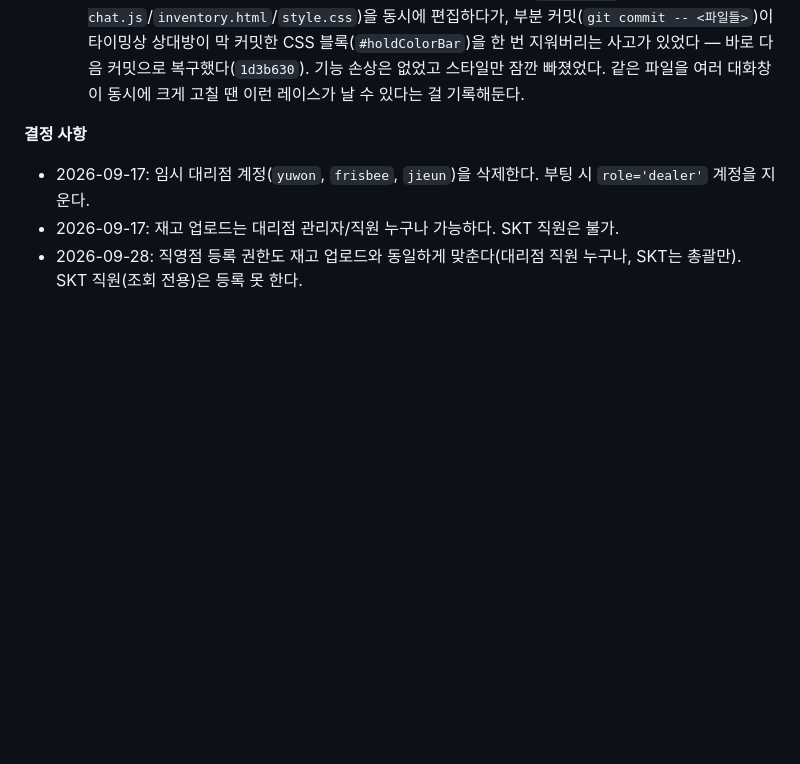
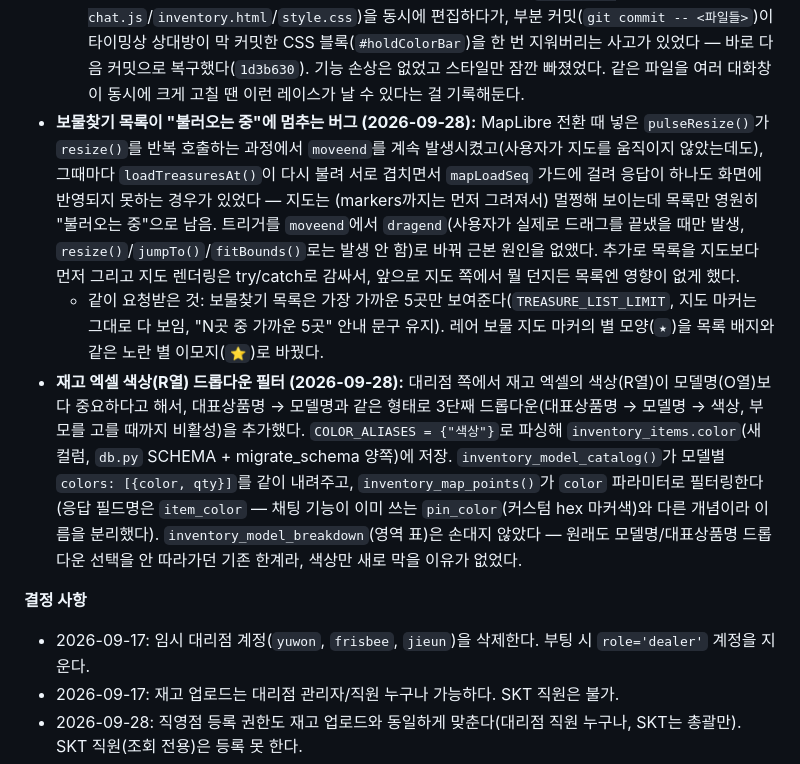
Before and after one commit to Gobayahshi/RS_treasure_hunter, a Markdown page: CLAUDE.md, the part around the change. Rendered like a GitHub page; blank space fills up the shorter version.

Commit message:
Document the stuck-list fix and the color dropdown filter in CLAUDE.md
Co-Authored-By: Claude Sonnet 5 <noreply@anthropic.com>

```diff
--- a/CLAUDE.md
+++ b/CLAUDE.md
@@ -207,6 +207,9 @@ webapp/
   - MapLibre는 스타일이 다 로드되기 전엔 `addSource`/`addLayer`를 못 부른다(Leaflet엔 이런 제약이 없었다) — `map.isStyleLoaded()`가 거짓이면 `renderTreasureMap`/`renderChatMap`이 `map.once("load", ...)`로 자기 자신을 다시 걸고 빠져나온다.
   - **실사용 중 찾은 버그:** 로그인 직후(컨테이너가 막 `hidden`이 풀린 순간)나 모바일 레이아웃에서 지도를 만들면, `resize()`를 한 번 불러도 실제로 다시 그려지지 않고 흰 화면으로 남는 경우가 있었다(컨테이너 크기 자체는 맞게 읽히는데 WebGL이 다시 안 그림). `pulseResize()`를 추가해 생성 후 2초간 150ms마다 `resize()`를 계속 불러 방어한다.
   - 이 작업 중 다른 대화창(재고 챗봇 보유기간 색상 기능)과 같은 파일(`inventory-chat.js`/`inventory.html`/`style.css`)을 동시에 편집하다가, 부분 커밋(`git commit -- <파일들>`)이 타이밍상 상대방이 막 커밋한 CSS 블록(`#holdColorBar`)을 한 번 지워버리는 사고가 있었다 — 바로 다음 커밋으로 복구했다(`1d3b630`). 기능 손상은 없었고 스타일만 잠깐 빠졌었다. 같은 파일을 여러 대화창이 동시에 크게 고칠 땐 이런 레이스가 날 수 있다는 걸 기록해둔다.
+- **보물찾기 목록이 "불러오는 중"에 멈추는 버그 (2026-09-28):** MapLibre 전환 때 넣은 `pulseResize()`가 `resize()`를 반복 호출하는 과정에서 `moveend`를 계속 발생시켰고(사용자가 지도를 움직이지 않았는데도), 그때마다 `loadTreasuresAt()`이 다시 불려 서로 겹치면서 `mapLoadSeq` 가드에 걸려 응답이 하나도 화면에 반영되지 못하는 경우가 있었다 — 지도는 (markers까지는 먼저 그려져서) 멀쩡해 보이는데 목록만 영원히 "불러오는 중"으로 남음. 트리거를 `moveend`에서 `dragend`(사용자가 실제로 드래그를 끝냈을 때만 발생, `resize()`/`jumpTo()`/`fitBounds()`로는 발생 안 함)로 바꿔 근본 원인을 없앴다. 추가로 목록을 지도보다 먼저 그리고 지도 렌더링은 try/catch로 감싸서, 앞으로 지도 쪽에서 뭘 던지든 목록엔 영향이 없게 했다.
+  - 같이 요청받은 것: 보물찾기 목록은 가장 가까운 5곳만 보여준다(`TREASURE_LIST_LIMIT`, 지도 마커는 그대로 다 보임, "N곳 중 가까운 5곳" 안내 문구 유지). 레어 보물 지도 마커의 별 모양(`★`)을 목록 배지와 같은 노란 별 이모지(`⭐`)로 바꿨다.
+- **재고 엑셀 색상(R열) 드롭다운 필터 (2026-09-28):** 대리점 쪽에서 재고 엑셀의 색상(R열)이 모델명(O열)보다 중요하다고 해서, 대표상품명 → 모델명과 같은 형태로 3단째 드롭다운(대표상품명 → 모델명 → 색상, 부모를 고를 때까지 비활성)을 추가했다. `COLOR_ALIASES = {"색상"}`로 파싱해 `inventory_items.color`(새 컬럼, `db.py` SCHEMA + migrate_schema 양쪽)에 저장. `inventory_model_catalog()`가 모델별 `colors: [{color, qty}]`를 같이 내려주고, `inventory_map_points()`가 `color` 파라미터로 필터링한다(응답 필드명은 `item_color` — 채팅 기능이 이미 쓰는 `pin_color`(커스텀 hex 마커색)와 다른 개념이라 이름을 분리했다). `inventory_model_breakdown`(영역 표)은 손대지 않았다 — 원래도 모델명/대표상품명 드롭다운 선택을 안 따라가던 기존 한계라, 색상만 새로 막을 이유가 없었다.
 
 **결정 사항**
 - 2026-09-17: 임시 대리점 계정(`yuwon`, `frisbee`, `jieun`)을 삭제한다. 부팅 시 `role='dealer'` 계정을 지운다.
```
